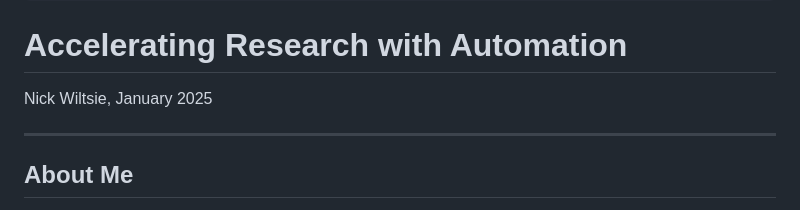
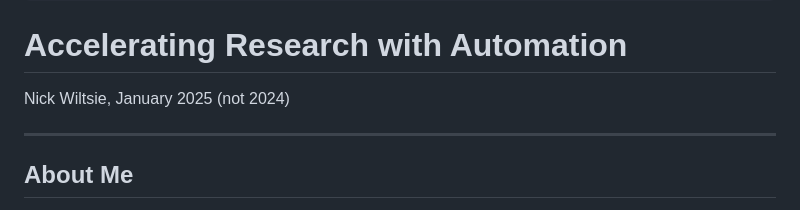
Before and after one commit to nwiltsie/ResearchAutomation, a Markdown page: slides.md, the part around the change. GitHub-like rendering.

Commit message:
Update date

```diff
--- a/slides.md
+++ b/slides.md
@@ -12,7 +12,7 @@ highlighter: shiki
 
 # Accelerating Research with Automation
 
-Nick Wiltsie, January 2025
+Nick Wiltsie, January 2025 (not 2024)
 
 ---
 
```
